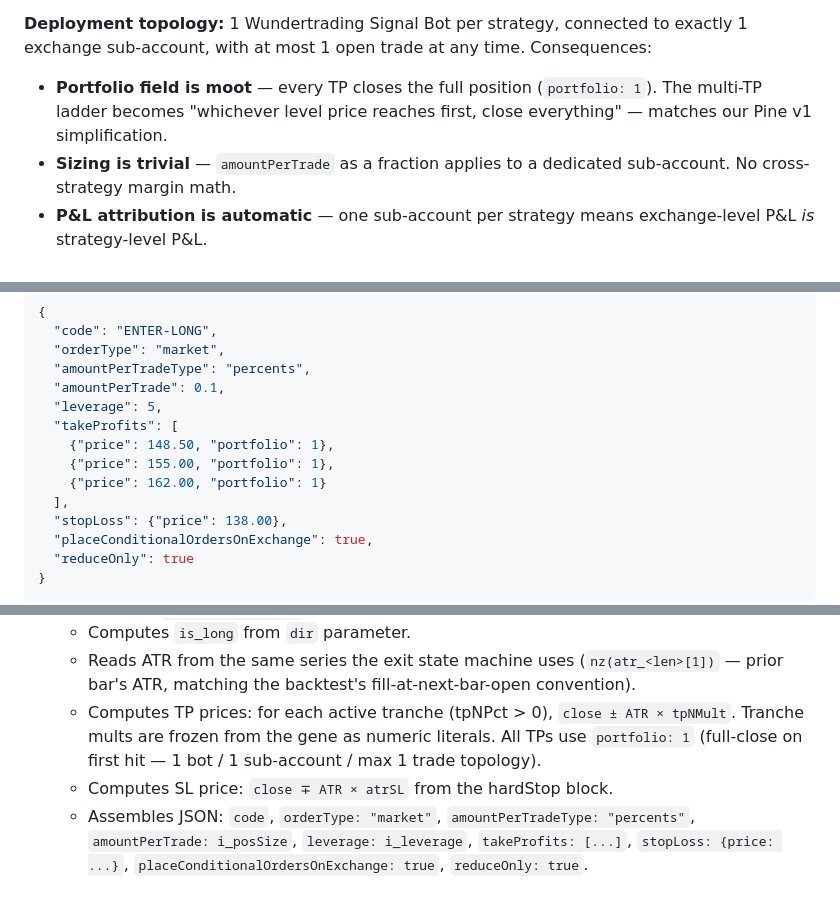
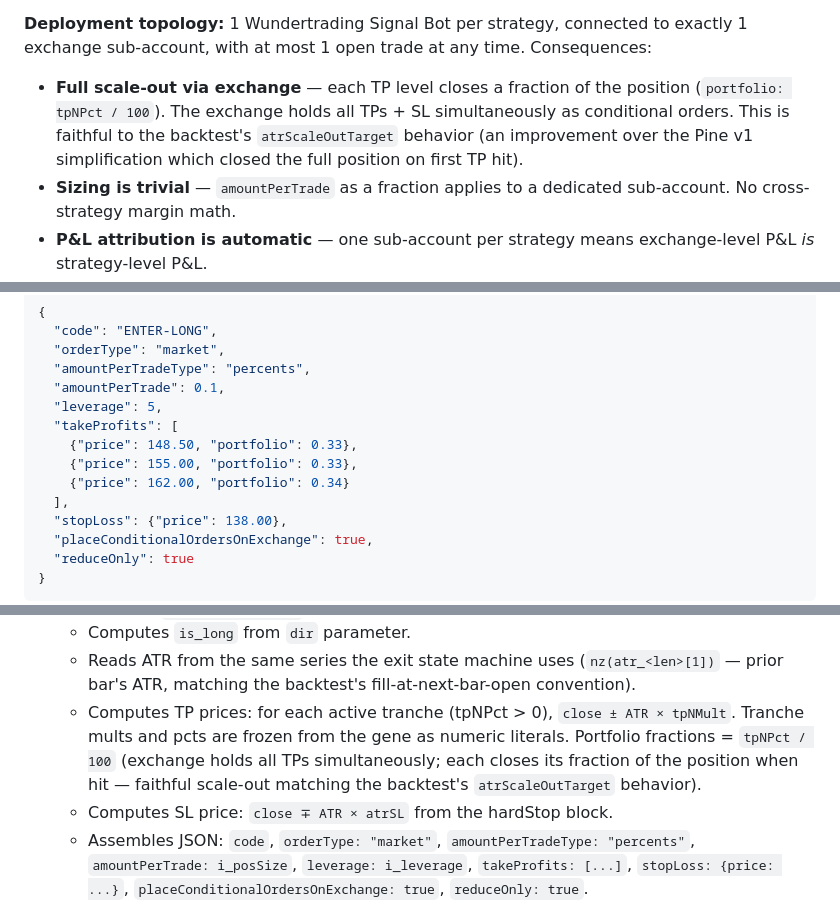
Before and after one commit to t-birke/strategy-optimizer, a Markdown page: docs/backlog.md, 3 parts joined by grey strips. Rendered like a GitHub page.

Commit message:
Phase 4.7b spec: restore partial TP scale-out (portfolio fractions)
Misunderstood deployment topology — user wants full scale-out: each TP
level closes its fraction of the position (portfolio: tpNPct/100),
remaining position stays open for higher TPs or SL. This is faithful
to the backtest's atrScaleOutTarget behavior and an improvement over
the Pine v1 simplification (first-hit-closes-all).

Co-Authored-By: Claude Opus 4.6 <noreply@anthropic.com>

```diff
--- a/docs/backlog.md
+++ b/docs/backlog.md
@@ -1179,10 +1179,12 @@ logging endpoint (TV supports multiple webhook URLs per alert).
 **Deployment topology:** 1 Wundertrading Signal Bot per strategy,
 connected to exactly 1 exchange sub-account, with at most 1 open
 trade at any time. Consequences:
-- **Portfolio field is moot** — every TP closes the full position
-  (`portfolio: 1`). The multi-TP ladder becomes "whichever level
-  price reaches first, close everything" — matches our Pine v1
-  simplification.
+- **Full scale-out via exchange** — each TP level closes a fraction
+  of the position (`portfolio: tpNPct / 100`). The exchange holds
+  all TPs + SL simultaneously as conditional orders. This is
+  faithful to the backtest's `atrScaleOutTarget` behavior (an
+  improvement over the Pine v1 simplification which closed the full
+  position on first TP hit).
 - **Sizing is trivial** — `amountPerTrade` as a fraction applies to
   a dedicated sub-account. No cross-strategy margin math.
 - **P&L attribution is automatic** — one sub-account per strategy
@@ -1209,9 +1211,9 @@ Guide):
   "amountPerTrade": 0.1,
   "leverage": 5,
   "takeProfits": [
-    {"price": 148.50, "portfolio": 1},
-    {"price": 155.00, "portfolio": 1},
-    {"price": 162.00, "portfolio": 1}
+    {"price": 148.50, "portfolio": 0.33},
+    {"price": 155.00, "portfolio": 0.33},
+    {"price": 162.00, "portfolio": 0.34}
   ],
   "stopLoss": {"price": 138.00},
   "placeConditionalOrdersOnExchange": true,
@@ -1244,9 +1246,11 @@ actual orders on the exchange (not just server-side monitoring).
     (`nz(atr_<len>[1])` — prior bar's ATR, matching the backtest's
     fill-at-next-bar-open convention).
   - Computes TP prices: for each active tranche (tpNPct > 0),
-    `close ± ATR × tpNMult`. Tranche mults are frozen from the gene
-    as numeric literals. All TPs use `portfolio: 1` (full-close on
-    first hit — 1 bot / 1 sub-account / max 1 trade topology).
+    `close ± ATR × tpNMult`. Tranche mults and pcts are frozen from
+    the gene as numeric literals. Portfolio fractions = `tpNPct / 100`
+    (exchange holds all TPs simultaneously; each closes its fraction
+    of the position when hit — faithful scale-out matching the
+    backtest's `atrScaleOutTarget` behavior).
   - Computes SL price: `close ∓ ATR × atrSL` from the hardStop block.
   - Assembles JSON: `code`, `orderType: "market"`,
     `amountPerTradeType: "percents"`, `amountPerTrade: i_posSize`,
```
Also changed, not shown: other parts of docs/backlog.md (+1 -1 lines).
